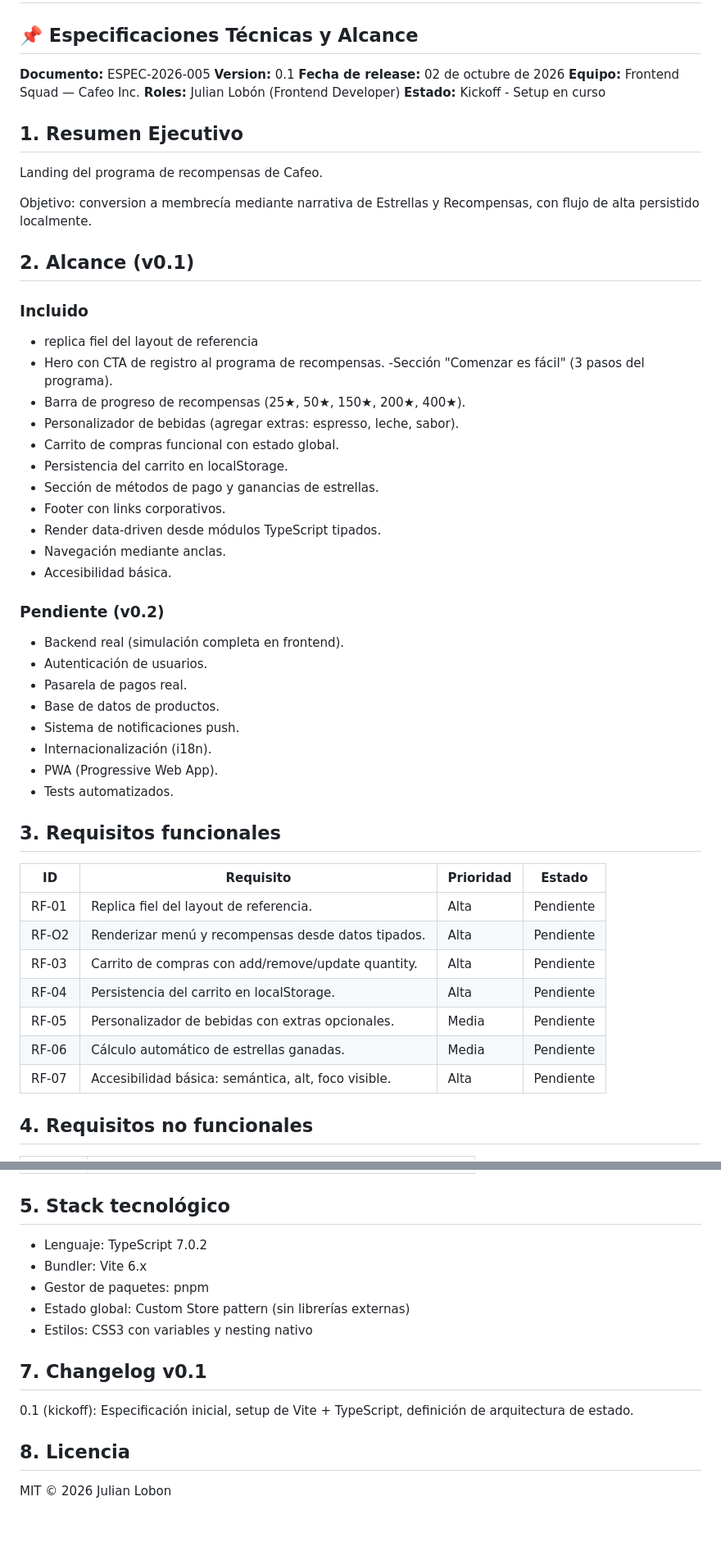
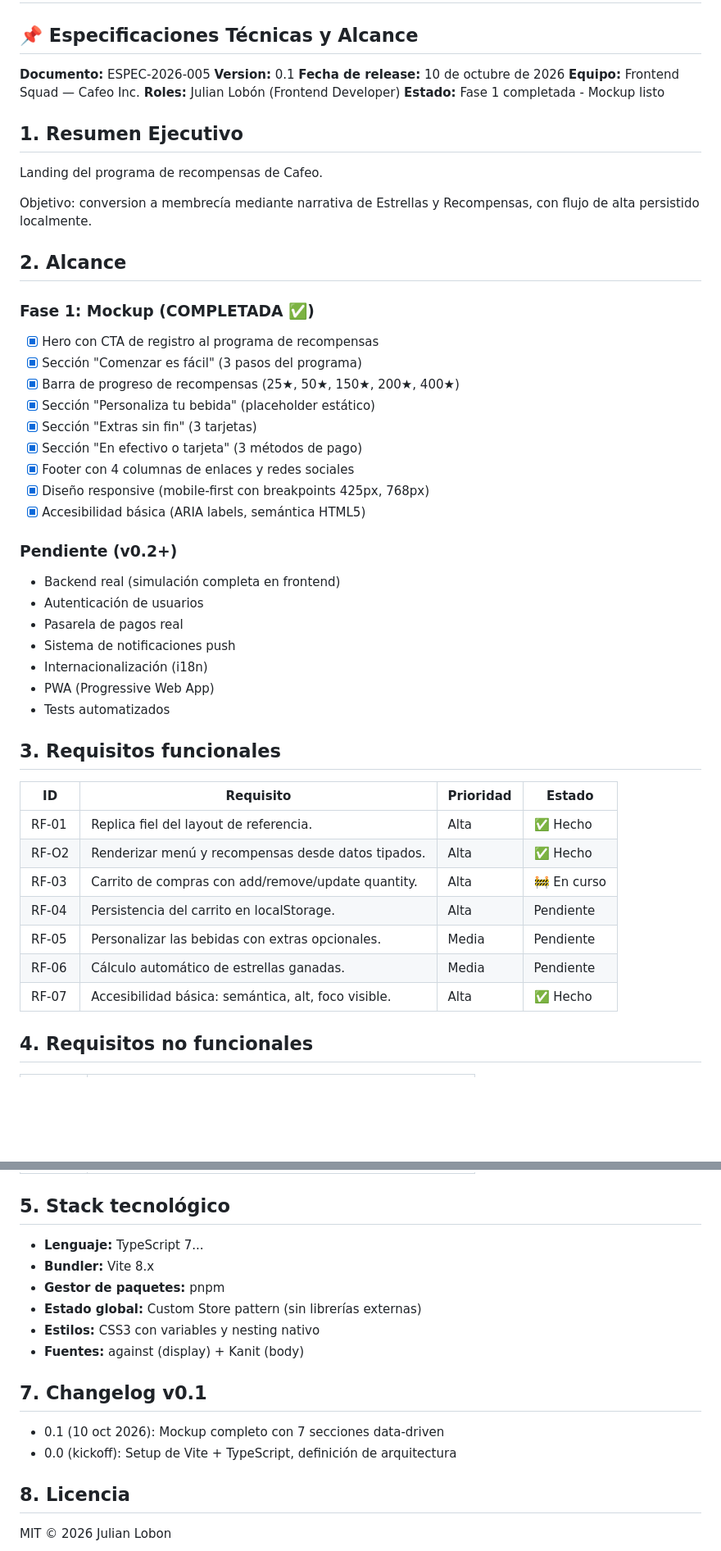
Before and after one commit to Lobonjulian/cafeo, a Markdown page: README.md, 2 parts joined by grey strips. Shown at 82% size. Drawn GitHub-style; blank space fills up the shorter version.

```diff
--- a/README.md
+++ b/README.md
@@ -4,10 +4,10 @@
 
 **Documento:** ESPEC-2026-005
 **Version:** 0.1
-**Fecha de release:** 02 de octubre de 2026
+**Fecha de release:** 10 de octubre de 2026
 **Equipo:** Frontend Squad — Cafeo Inc.
 **Roles:** Julian Lobón (Frontend Developer)
-**Estado:** Kickoff - Setup en curso
+**Estado:** Fase 1 completada - Mockup listo
 
 ## 1. Resumen Ejecutivo
 
@@ -15,45 +15,41 @@ Landing del programa de recompensas de Cafeo.
 
 Objetivo: conversion a membrecía mediante narrativa de Estrellas y Recompensas, con flujo de alta persistido localmente.
 
-## 2. Alcance (v0.1)
+## 2. Alcance
 
-### Incluido
+### Fase 1: Mockup (COMPLETADA ✅)
 
-- replica fiel del layout de referencia
-- Hero con CTA de registro al programa de recompensas.
-  -Sección "Comenzar es fácil" (3 pasos del programa).
-- Barra de progreso de recompensas (25★, 50★, 150★, 200★, 400★).
-- Personalizador de bebidas (agregar extras: espresso, leche, sabor).
-- Carrito de compras funcional con estado global.
-- Persistencia del carrito en localStorage.
-- Sección de métodos de pago y ganancias de estrellas.
-- Footer con links corporativos.
-- Render data-driven desde módulos TypeScript tipados.
-- Navegación mediante anclas.
-- Accesibilidad básica.
+- [x] Hero con CTA de registro al programa de recompensas
+- [x] Sección "Comenzar es fácil" (3 pasos del programa)
+- [x] Barra de progreso de recompensas (25★, 50★, 150★, 200★, 400★)
+- [x] Sección "Personaliza tu bebida" (placeholder estático)
+- [x] Sección "Extras sin fin" (3 tarjetas)
+- [x] Sección "En efectivo o tarjeta" (3 métodos de pago)
+- [x] Footer con 4 columnas de enlaces y redes sociales
+- [x] Diseño responsive (mobile-first con breakpoints 425px, 768px)
+- [x] Accesibilidad básica (ARIA labels, semántica HTML5)
 
-### Pendiente (v0.2)
+### Pendiente (v0.2+)
 
-- Backend real (simulación completa en frontend).
-- Autenticación de usuarios.
-- Pasarela de pagos real.
-- Base de datos de productos.
-- Sistema de notificaciones push.
-- Internacionalización (i18n).
-- PWA (Progressive Web App).
-- Tests automatizados.
+- Backend real (simulación completa en frontend)
+- Autenticación de usuarios
+- Pasarela de pagos real
+- Sistema de notificaciones push
+- Internacionalización (i18n)
+- PWA (Progressive Web App)
+- Tests automatizados
 
 ## 3. Requisitos funcionales
 
-| ID    | Requisito                                           | Prioridad | Estado    |
-| ----- | --------------------------------------------------- | --------- | --------- |
-| RF-01 | Replica fiel del layout de referencia.              | Alta      | Pendiente |
-| RF-O2 | Renderizar menú y recompensas desde datos tipados.  | Alta      | Pendiente |
-| RF-03 | Carrito de compras con add/remove/update quantity.  | Alta      | Pendiente |
-| RF-04 | Persistencia del carrito en localStorage.           | Alta      | Pendiente |
-| RF-05 | Personalizador de bebidas con extras opcionales.    | Media     | Pendiente |
-| RF-06 | Cálculo automático de estrellas ganadas.            | Media     | Pendiente |
-| RF-07 | Accesibilidad básica: semántica, alt, foco visible. | Alta      | Pendiente |
+| ID    | Requisito                                           | Prioridad | Estado      |
+| ----- | --------------------------------------------------- | --------- | ----------- |
+| RF-01 | Replica fiel del layout de referencia.              | Alta      | ✅ Hecho    |
+| RF-O2 | Renderizar menú y recompensas desde datos tipados.  | Alta      | ✅ Hecho    |
+| RF-03 | Carrito de compras con add/remove/update quantity.  | Alta      | 🚧 En curso |
+| RF-04 | Persistencia del carrito en localStorage.           | Alta      | Pendiente   |
+| RF-05 | Personalizar las bebidas con extras opcionales.     | Media     | Pendiente   |
+| RF-06 | Cálculo automático de estrellas ganadas.            | Media     | Pendiente   |
+| RF-07 | Accesibilidad básica: semántica, alt, foco visible. | Alta      | ✅ Hecho    |
 
 ## 4. Requisitos no funcionales
 
@@ -69,15 +65,17 @@ Objetivo: conversion a membrecía mediante narrativa de Estrellas y Recompensas,
 
 ## 5. Stack tecnológico
 
-- Lenguaje: TypeScript 7.0.2
-- Bundler: Vite 6.x
-- Gestor de paquetes: pnpm
-- Estado global: Custom Store pattern (sin librerías externas)
-- Estilos: CSS3 con variables y nesting nativo
+- **Lenguaje:** TypeScript 7...
+- **Bundler:** Vite 8.x
+- **Gestor de paquetes:** pnpm
+- **Estado global:** Custom Store pattern (sin librerías externas)
+- **Estilos:** CSS3 con variables y nesting nativo
+- **Fuentes:** against (display) + Kanit (body)
 
 ## 7. Changelog v0.1
 
-0.1 (kickoff): Especificación inicial, setup de Vite + TypeScript, definición de arquitectura de estado.
+- 0.1 (10 oct 2026): Mockup completo con 7 secciones data-driven
+- 0.0 (kickoff): Setup de Vite + TypeScript, definición de arquitectura
 
 ## 8. Licencia
 
```
